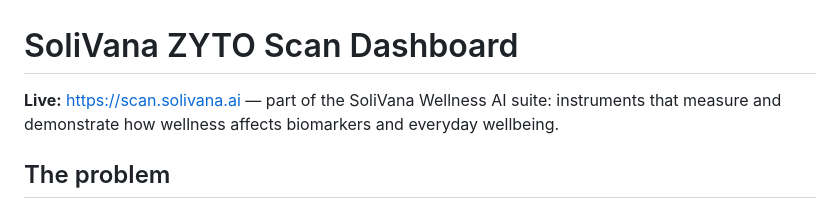
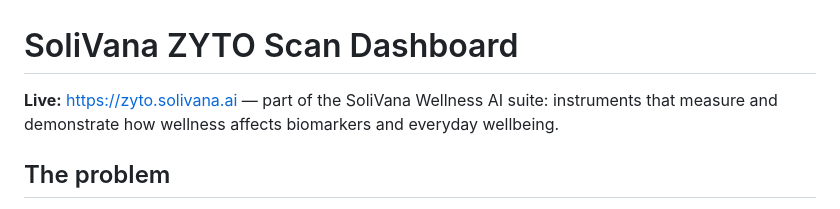
Before and after one commit to solivana7/zyto-scan-dashboard, a Markdown page: README.md, the part around the change. Rendered like a GitHub page.

Commit message:
Fix live URL: zyto.solivana.ai

```diff
--- a/README.md
+++ b/README.md
@@ -1,6 +1,6 @@
 # SoliVana ZYTO Scan Dashboard
 
-**Live:** https://scan.solivana.ai — part of the SoliVana Wellness AI suite: instruments that measure and demonstrate how wellness affects biomarkers and everyday wellbeing.
+**Live:** https://zyto.solivana.ai — part of the SoliVana Wellness AI suite: instruments that measure and demonstrate how wellness affects biomarkers and everyday wellbeing.
 
 ## The problem
 
```
